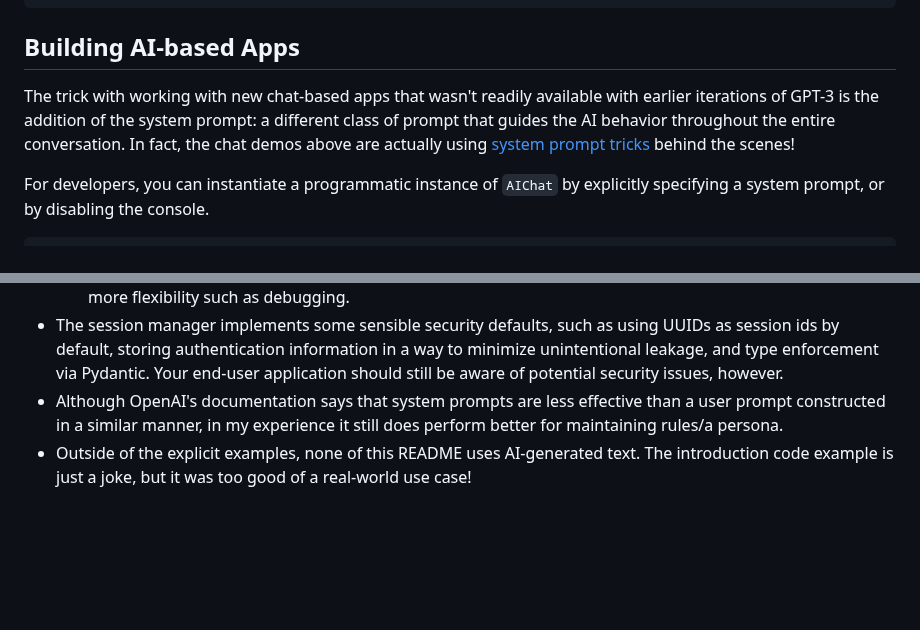
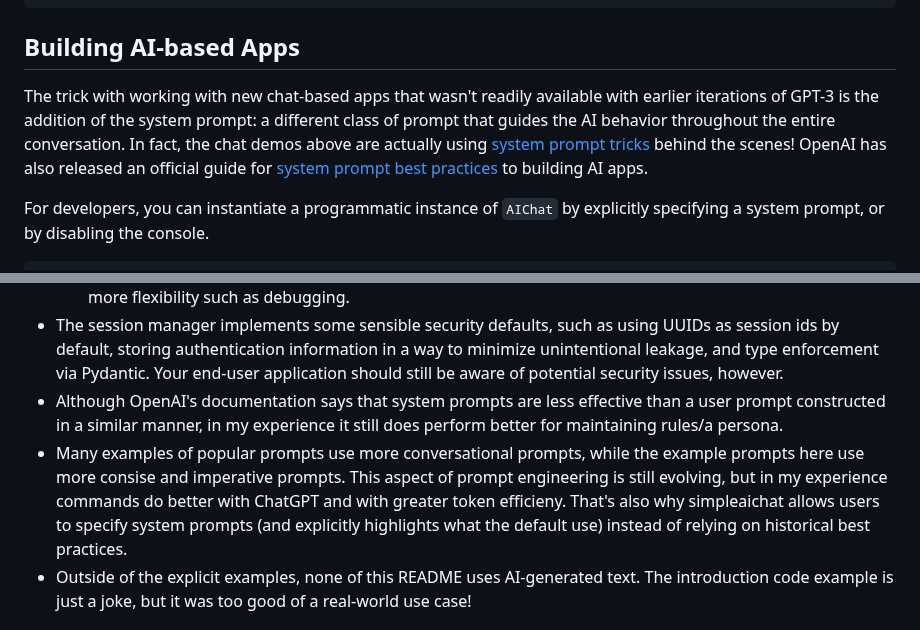
Before and after one commit to minimaxir/simpleaichat, a Markdown page: README.md, 2 parts joined by grey strips. Rendered like a GitHub page; blank space fills up the shorter version.

```diff
--- a/README.md
+++ b/README.md
@@ -74,7 +82,7 @@ simpleaichat "GLaDOS" "Speak in the style of a Seinfeld monologue"
 
 ## Building AI-based Apps
 
-The trick with working with new chat-based apps that wasn't readily available with earlier iterations of GPT-3 is the addition of the system prompt: a different class of prompt that guides the AI behavior throughout the entire conversation. In fact, the chat demos above are actually using [system prompt tricks](https://github.com/minimaxir/simpleaichat/blob/main/PROMPTS.md#interactive-chat) behind the scenes!
+The trick with working with new chat-based apps that wasn't readily available with earlier iterations of GPT-3 is the addition of the system prompt: a different class of prompt that guides the AI behavior throughout the entire conversation. In fact, the chat demos above are actually using [system prompt tricks](https://github.com/minimaxir/simpleaichat/blob/main/PROMPTS.md#interactive-chat) behind the scenes! OpenAI has also released an official guide for [system prompt best practices](https://platform.openai.com/docs/guides/gpt-best-practices) to building AI apps.
 
 For developers, you can instantiate a programmatic instance of `AIChat` by explicitly specifying a system prompt, or by disabling the console.
 
@@ -239,6 +247,7 @@ ai("Thanks for your help!", tools=[search, lookup])
   - simpleaichat does not use the "Agent" logical metaphor for its actions. If needed be, you can emulate the Agent workflow with a `while` loop without much additional code, plus with the additional benefit of much more flexibility such as debugging.
 - The session manager implements some sensible security defaults, such as using UUIDs as session ids by default, storing authentication information in a way to minimize unintentional leakage, and type enforcement via Pydantic. Your end-user application should still be aware of potential security issues, however.
 - Although OpenAI's documentation says that system prompts are less effective than a user prompt constructed in a similar manner, in my experience it still does perform better for maintaining rules/a persona.
+- Many examples of popular prompts use more conversational prompts, while the example prompts here use more consise and imperative prompts. This aspect of prompt engineering is still evolving, but in my experience commands do better with ChatGPT and with greater token efficieny. That's also why simpleaichat allows users to specify system prompts (and explicitly highlights what the default use) instead of relying on historical best practices.
 - Outside of the explicit examples, none of this README uses AI-generated text. The introduction code example is just a joke, but it was too good of a real-world use case!
 
 ## Roadmap
```
Also changed, not shown: other parts of README.md (+9 -1 lines), docs/clownemoji.png (added), docs/glados.png (added), docs/gladoseinfeld.png (added), docs/helloworld.png (added).
